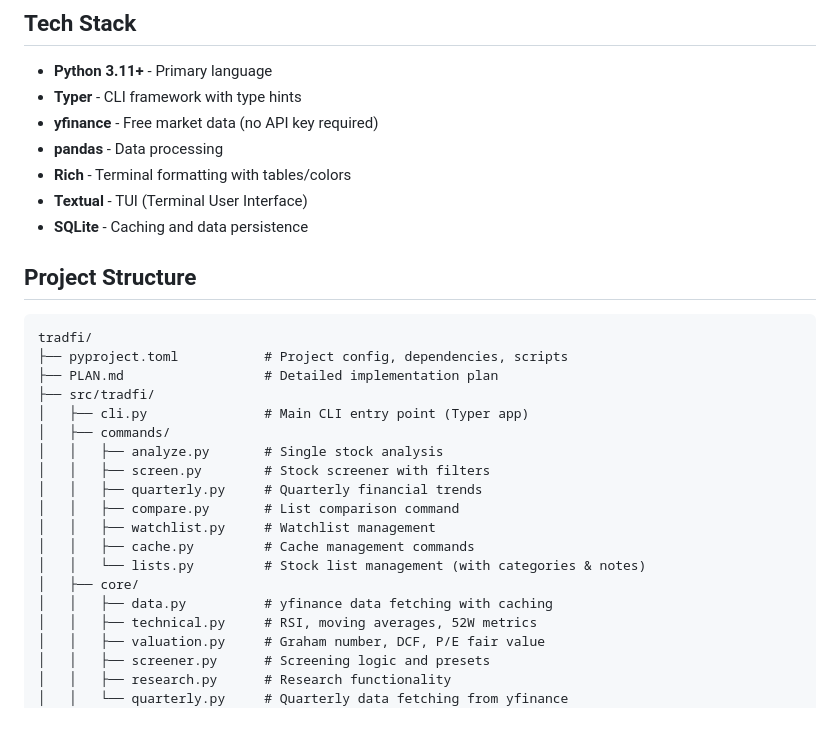
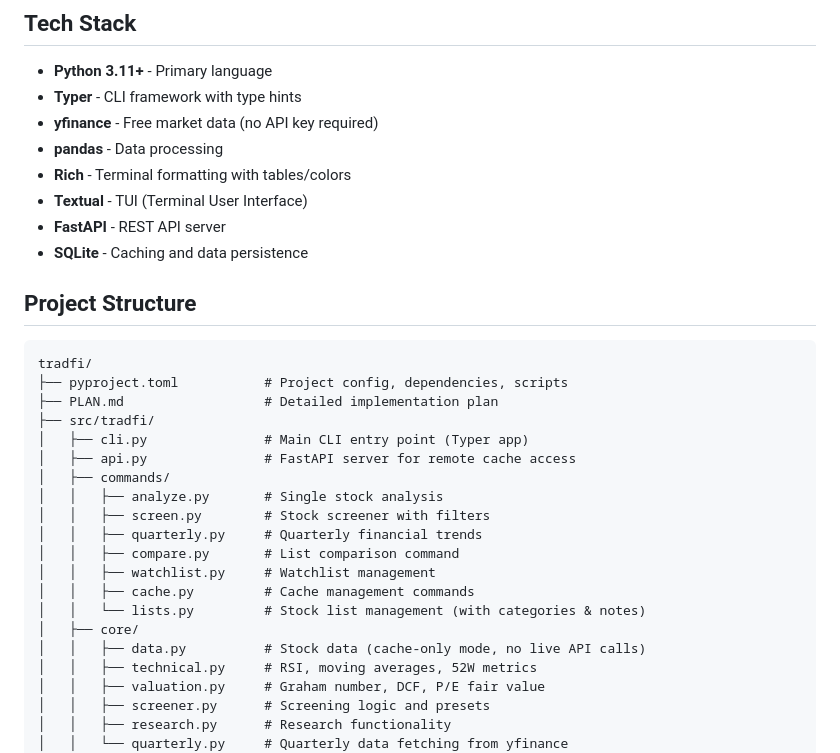
Before and after one commit to eullrich/tradfi, a Markdown page: CLAUDE.md, the part around one of its changes. Rendered like a GitHub page; blank space fills up the shorter version.

```diff
--- a/CLAUDE.md
+++ b/CLAUDE.md
@@ -12,6 +12,7 @@ TradFi is a Python CLI tool for value investors to screen stocks and analyze com
 - **pandas** - Data processing
 - **Rich** - Terminal formatting with tables/colors
 - **Textual** - TUI (Terminal User Interface)
+- **FastAPI** - REST API server
 - **SQLite** - Caching and data persistence
 
 ## Project Structure
@@ -22,6 +23,7 @@ tradfi/
 ├── PLAN.md                  # Detailed implementation plan
 ├── src/tradfi/
 │   ├── cli.py               # Main CLI entry point (Typer app)
+│   ├── api.py               # FastAPI server for remote cache access
 │   ├── commands/
 │   │   ├── analyze.py       # Single stock analysis
 │   │   ├── screen.py        # Stock screener with filters
@@ -31,7 +33,7 @@ tradfi/
 │   │   ├── cache.py         # Cache management commands
 │   │   └── lists.py         # Stock list management (with categories & notes)
 │   ├── core/
-│   │   ├── data.py          # yfinance data fetching with caching
+│   │   ├── data.py          # Stock data (cache-only mode, no live API calls)
 │   │   ├── technical.py     # RSI, moving averages, 52W metrics
 │   │   ├── valuation.py     # Graham number, DCF, P/E fair value
 │   │   ├── screener.py      # Screening logic and presets
```
Also changed, not shown: other parts of CLAUDE.md (+44 -3 lines).
